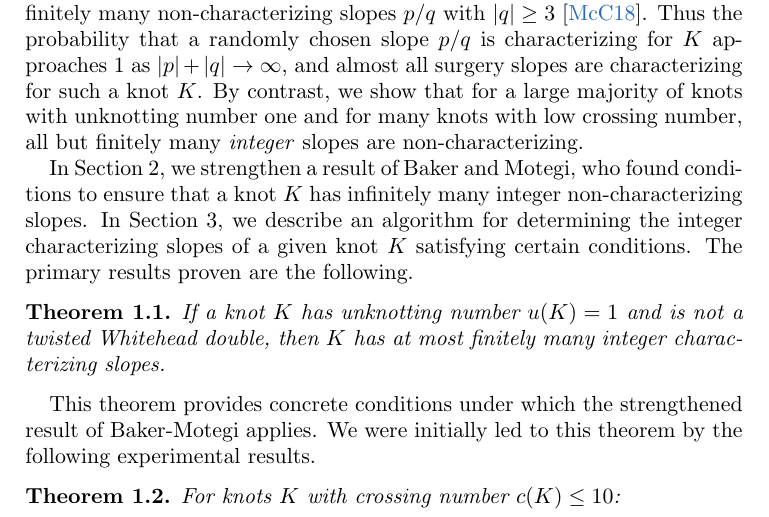
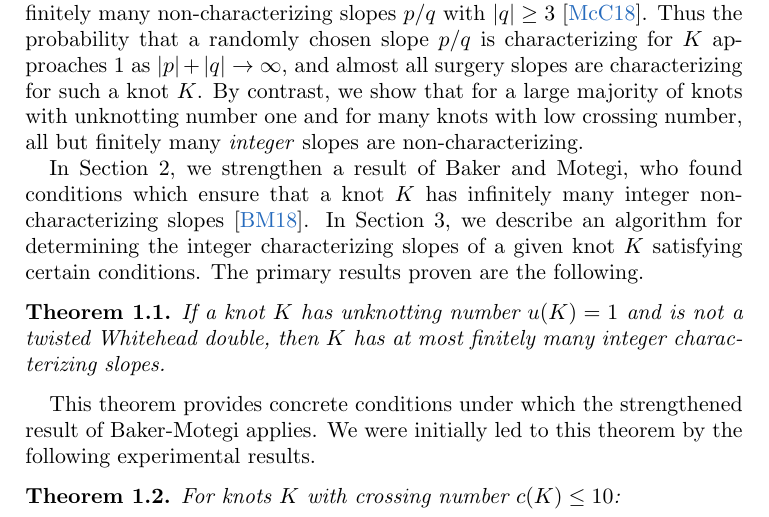
Before and after one commit to cdserio99/Knots-REU, a LaTeX paper (integer.tex): part of page 1 of 10, cut so that both start at the same text. Compiled offline with pdfLaTeX.

Commit message:
added citation

```diff
--- a/integer.tex
+++ b/integer.tex
@@ -79,7 +79,7 @@ Given a knot $K\subset S^3$, we say that an extended rational number $p/q\in\mat
 
 In 2018, Duncay McCoy proved that any given hyperbolic knot $K$ has only finitely many non-characterizing slopes $p/q$ with $|q|\geq 3$ \cite{mccoy:hyperbolic}. Thus the probability that a randomly chosen slope $p/q$ is characterizing for $K$ approaches 1 as $|p|+|q|\to\infty$, and almost all surgery slopes are characterizing for such a knot $K$. By contrast, we show that for a large majority of knots with unknotting number one and for many knots with low crossing number, all but finitely many \textit{integer} slopes are non-characterizing.
 
-In Section 2, we strengthen a result of Baker and Motegi, who found conditions to ensure that a knot $K$ has infinitely many integer non-characterizing slopes. In Section 3, we describe an algorithm for determining the integer characterizing slopes of a given knot $K$ satisfying certain conditions. The primary results proven are the following.
+In Section 2, we strengthen a result of Baker and Motegi, who found conditions which ensure that a knot $K$ has infinitely many integer non-characterizing slopes \cite{baker-motegi}. In Section 3, we describe an algorithm for determining the integer characterizing slopes of a given knot $K$ satisfying certain conditions. The primary results proven are the following.
 
 \begin{theorem}\label{thm:unknotting-one} If a knot $K$ has unknotting number $u(K)=1$ and is not a twisted Whitehead double, then $K$ has at most finitely many integer characterizing slopes.
 \end{theorem}
```
Also changed, not shown: integer.pdf, 1 other file.
